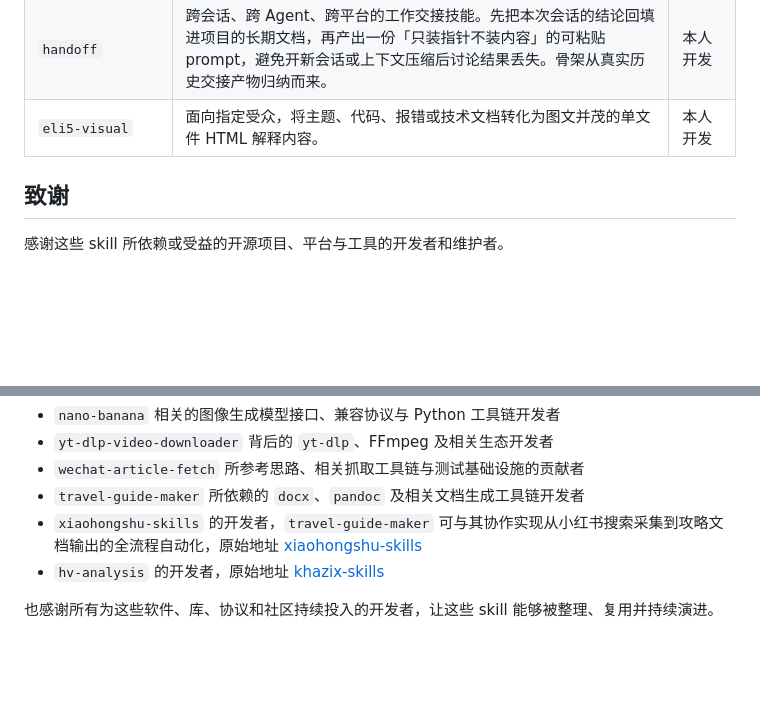
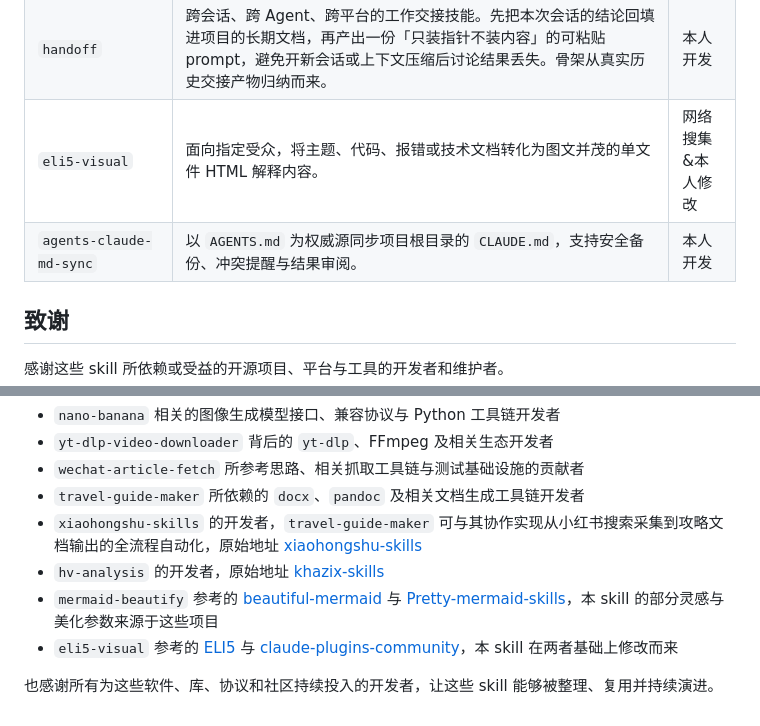
Before and after one commit to AsuraLG/my-ai-agent-skills, a Markdown page: README.md, 2 parts joined by grey strips. GitHub-like rendering; blank space fills up the shorter version.

Commit message:
docs: 更新 skill 收录与开源致谢
Co-Authored-By: Codex <noreply@openai.com>

```diff
--- a/README.md
+++ b/README.md
@@ -16,7 +16,8 @@ AI Agent 自用 skill 合集。
 | `github-tool-research` | 深度调研并对比 GitHub 上的多个工具/开源项目，围绕用户的取舍标准做证据分级调研，产出结论先行、手机友好的 HTML 选型报告，并支持后续迭代更新。 | 本人开发 |
 | `mermaid-beautify` | 将普通 Mermaid 图表代码美化为带主题、配色与节点分组样式的版本，输出始终保持合法 Mermaid 语法（不转 SVG/图片）。 | 本人开发 |
 | `handoff` | 跨会话、跨 Agent、跨平台的工作交接技能。先把本次会话的结论回填进项目的长期文档，再产出一份「只装指针不装内容」的可粘贴 prompt，避免开新会话或上下文压缩后讨论结果丢失。骨架从真实历史交接产物归纳而来。 | 本人开发 |
-| `eli5-visual` | 面向指定受众，将主题、代码、报错或技术文档转化为图文并茂的单文件 HTML 解释内容。 | 本人开发 |
+| `eli5-visual` | 面向指定受众，将主题、代码、报错或技术文档转化为图文并茂的单文件 HTML 解释内容。 | 网络搜集&本人修改 |
+| `agents-claude-md-sync` | 以 `AGENTS.md` 为权威源同步项目根目录的 `CLAUDE.md`，支持安全备份、冲突提醒与结果审阅。 | 本人开发 |
 
 ## 致谢
 
@@ -29,5 +30,7 @@ AI Agent 自用 skill 合集。
 - `travel-guide-maker` 所依赖的 `docx`、`pandoc` 及相关文档生成工具链开发者
 - `xiaohongshu-skills` 的开发者，`travel-guide-maker` 可与其协作实现从小红书搜索采集到攻略文档输出的全流程自动化，原始地址 [xiaohongshu-skills](https://github.com/autoclaw-cc/xiaohongshu-skills)
 - `hv-analysis` 的开发者，原始地址 [khazix-skills](https://github.com/KKKKhazix/khazix-skills)
+- `mermaid-beautify` 参考的 [beautiful-mermaid](https://github.com/lukilabs/beautiful-mermaid) 与 [Pretty-mermaid-skills](https://github.com/imxv/Pretty-mermaid-skills)，本 skill 的部分灵感与美化参数来源于这些项目
+- `eli5-visual` 参考的 [ELI5](https://github.com/DreambigOu/ELI5) 与 [claude-plugins-community](https://github.com/anthropics/claude-plugins-community)，本 skill 在两者基础上修改而来
 
 也感谢所有为这些软件、库、协议和社区持续投入的开发者，让这些 skill 能够被整理、复用并持续演进。
```
